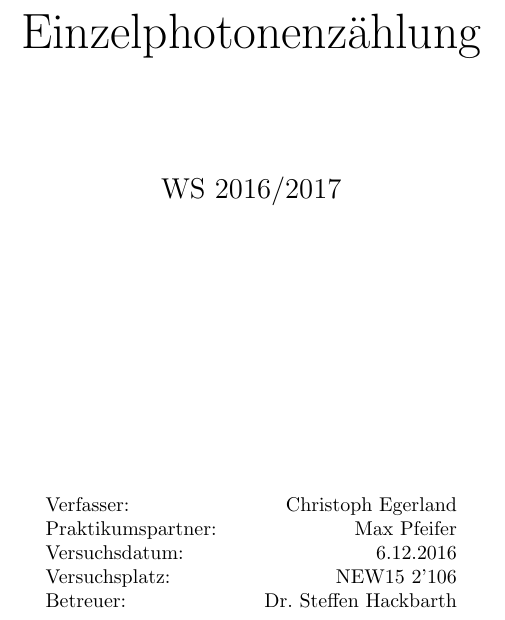
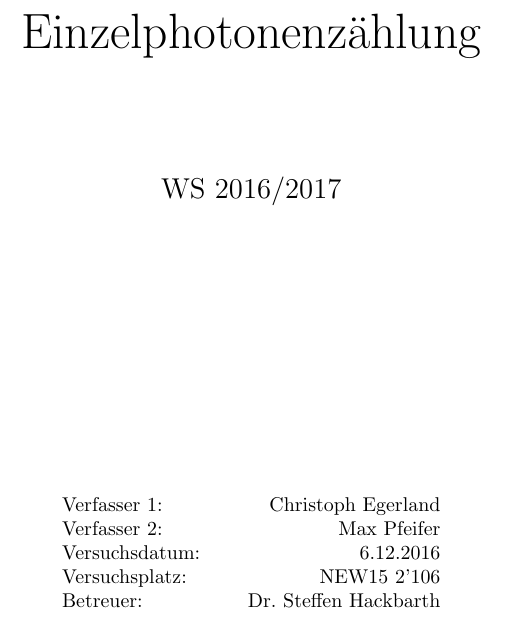
Before and after one commit to F-Praktikum-Bros/Praktikum_TCSPC, a LaTeX document (tcspc.tex): part of page 1 of 12, cut so that both start at the same text. Compiled offline with pdfLaTeX.

Commit message:
Verfasser
wir sind jetzt beide Verfasser

```diff
--- a/tcspc.tex
+++ b/tcspc.tex
@@ -44,11 +44,11 @@ WS 2016/2017 \\
 \vfill
 \normalsize
 \begin{tabular}{lcr}
-Verfasser: &   & Christoph Egerland \\
-Praktikumspartner: &   & Max Pfeifer\\
-Versuchsdatum: &   &  6.12.2016 \\
-Versuchsplatz: &   & NEW15 2'106\\
-Betreuer: &   & Dr. Steffen Hackbarth\\
+Verfasser 1:   &   & Christoph Egerland       \\
+Verfasser 2:   &   & Max Pfeifer              \\
+Versuchsdatum: &   & 6.12.2016                \\
+Versuchsplatz: &   & NEW15 2'106              \\
+Betreuer:      &   & Dr. Steffen Hackbarth    \\
 \end{tabular}
 \end{titlepage}
 
```
Also changed, not shown: tcspc.tex (6 more changed lines).
